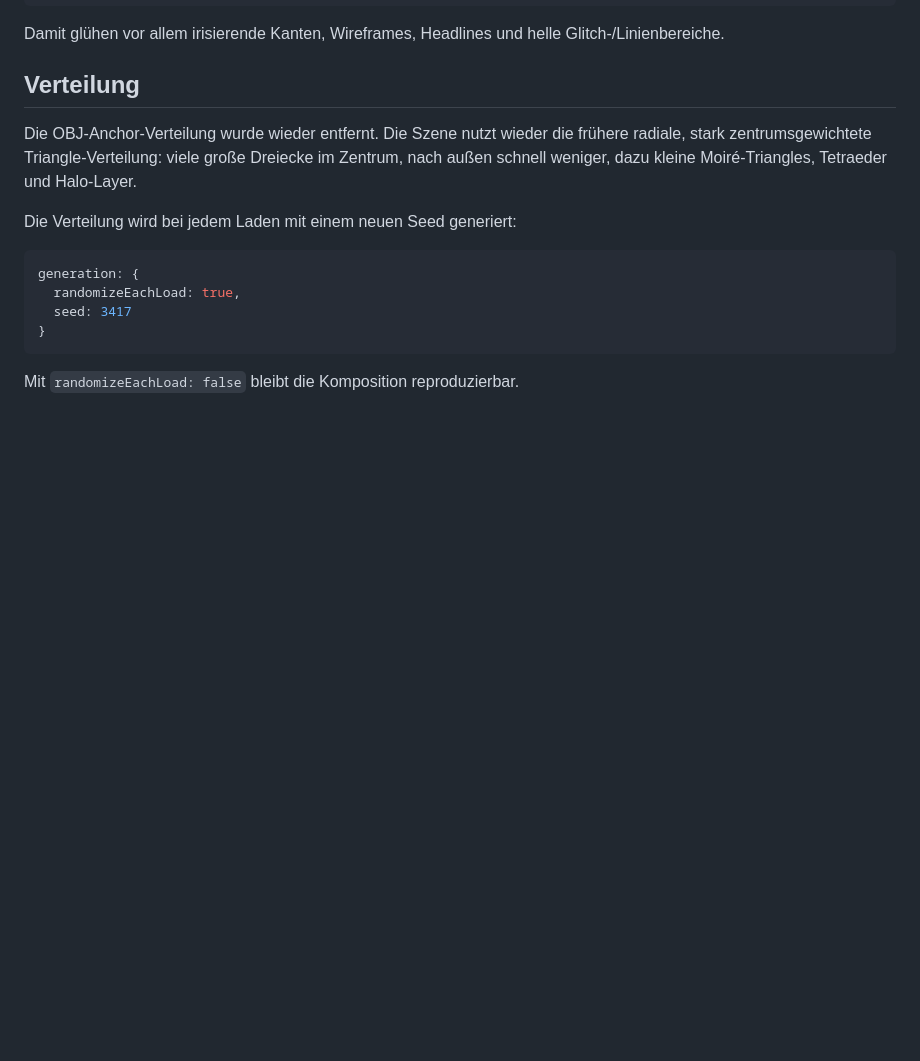
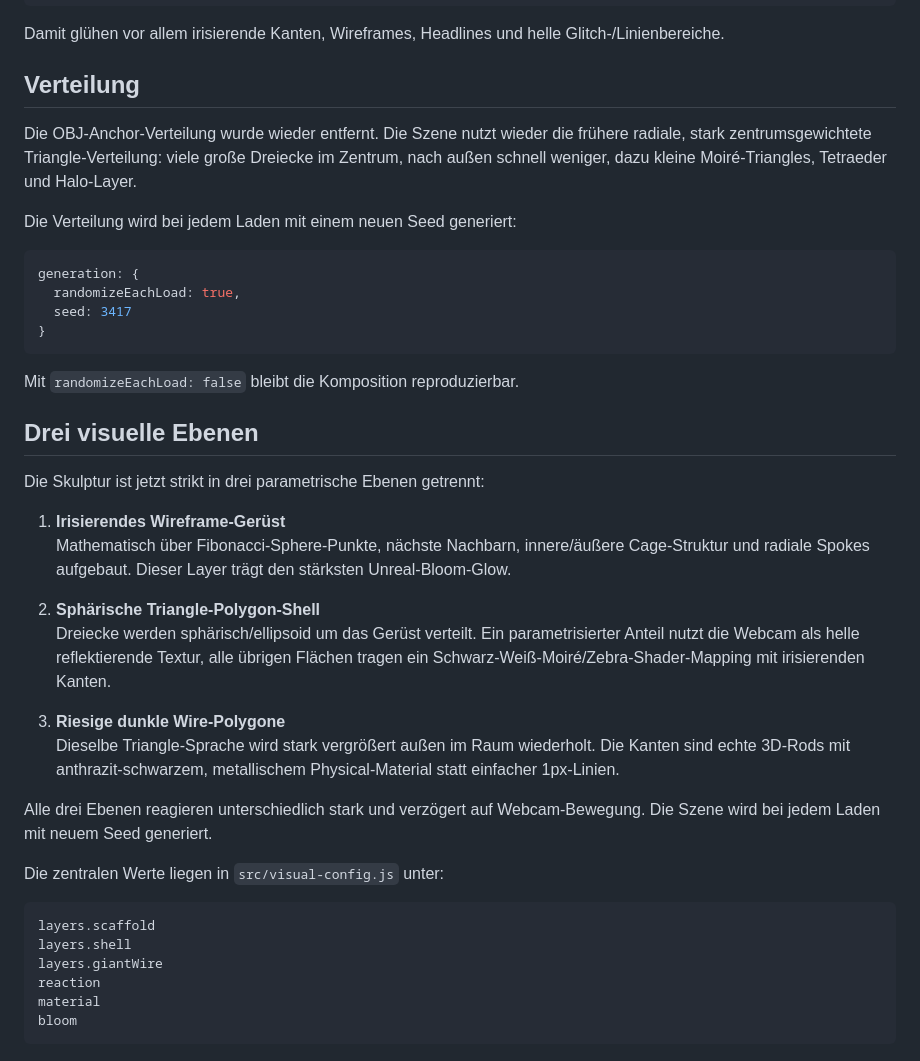
Before and after one commit to AdrianJaeschke/VISUALAURA, a Markdown page: README.md, the part around the change. Drawn GitHub-style; blank space fills up the shorter version.

Commit message:
Document three-layer sculpture architecture

````diff
--- a/README.md
+++ b/README.md
@@ -229,3 +229,30 @@ generation: {
 ```
 
 Mit `randomizeEachLoad: false` bleibt die Komposition reproduzierbar.
+
+
+## Drei visuelle Ebenen
+
+Die Skulptur ist jetzt strikt in drei parametrische Ebenen getrennt:
+
+1. **Irisierendes Wireframe-Gerüst**
+   Mathematisch über Fibonacci-Sphere-Punkte, nächste Nachbarn, innere/äußere Cage-Struktur und radiale Spokes aufgebaut. Dieser Layer trägt den stärksten Unreal-Bloom-Glow.
+
+2. **Sphärische Triangle-Polygon-Shell**
+   Dreiecke werden sphärisch/ellipsoid um das Gerüst verteilt. Ein parametrisierter Anteil nutzt die Webcam als helle reflektierende Textur, alle übrigen Flächen tragen ein Schwarz-Weiß-Moiré/Zebra-Shader-Mapping mit irisierenden Kanten.
+
+3. **Riesige dunkle Wire-Polygone**
+   Dieselbe Triangle-Sprache wird stark vergrößert außen im Raum wiederholt. Die Kanten sind echte 3D-Rods mit anthrazit-schwarzem, metallischem Physical-Material statt einfacher 1px-Linien.
+
+Alle drei Ebenen reagieren unterschiedlich stark und verzögert auf Webcam-Bewegung. Die Szene wird bei jedem Laden mit neuem Seed generiert.
+
+Die zentralen Werte liegen in `src/visual-config.js` unter:
+
+```js
+layers.scaffold
+layers.shell
+layers.giantWire
+reaction
+material
+bloom
+```
````
